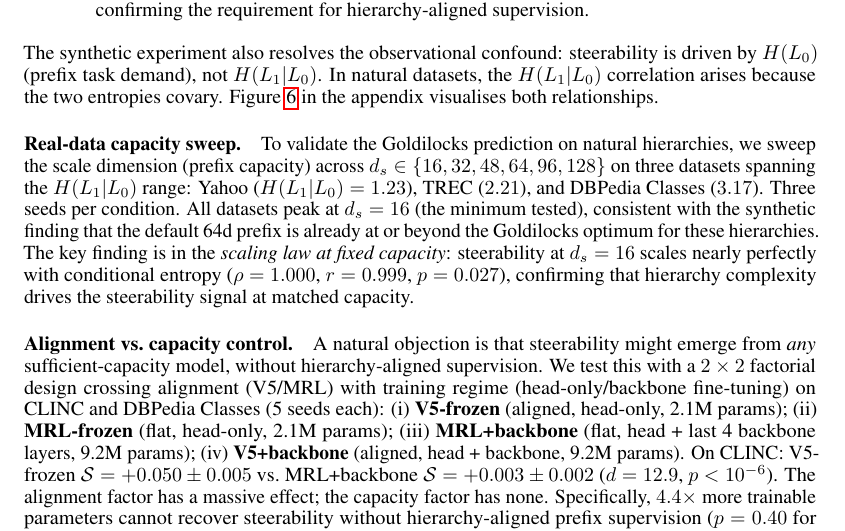
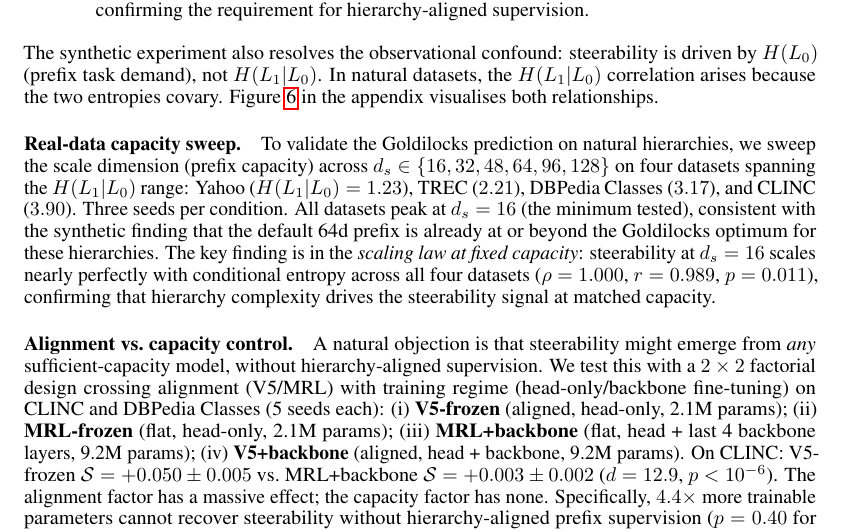
Before and after one commit to dl1683/ai-moonshots, a LaTeX paper (moonshot-fractal-embeddings/paper/fractal_embeddings.tex): part of page 9 of 18, cut so that both start at the same text. Compiled offline with pdfLaTeX.

Commit message:
Update capacity sweep to 4 datasets: rho=1.000, r=0.989 (p=0.011)
CLINC added as 4th data point, strengthens scaling law.
Regenerated figures with all available data.

Co-Authored-By: Claude Opus 4.6 <noreply@anthropic.com>

```diff
--- a/moonshot-fractal-embeddings/paper/fractal_embeddings.tex
+++ b/moonshot-fractal-embeddings/paper/fractal_embeddings.tex
@@ -441,10 +441,10 @@ $K_0$ & $\hlz$ & $\hlo$ & Branch & V5 $\steer$ & MRL $\steer$ & Gap \\
 The synthetic experiment also resolves the observational confound: steerability is driven by $\hlz$ (prefix task demand), not $\hlo$. In natural datasets, the $\hlo$ correlation arises because the two entropies covary. Figure~\ref{fig:entropy_alloc} in the appendix visualises both relationships.
 
 \paragraph{Real-data capacity sweep.}
-To validate the Goldilocks prediction on natural hierarchies, we sweep the scale dimension (prefix capacity) across $d_s \in \{16, 32, 48, 64, 96, 128\}$ on three datasets spanning the $\hlo$ range: Yahoo ($\hlo = 1.23$), TREC ($2.21$), and DBPedia Classes ($3.17$).
+To validate the Goldilocks prediction on natural hierarchies, we sweep the scale dimension (prefix capacity) across $d_s \in \{16, 32, 48, 64, 96, 128\}$ on four datasets spanning the $\hlo$ range: Yahoo ($\hlo = 1.23$), TREC ($2.21$), DBPedia Classes ($3.17$), and CLINC ($3.90$).
 Three seeds per condition.
 All datasets peak at $d_s = 16$ (the minimum tested), consistent with the synthetic finding that the default 64d prefix is already at or beyond the Goldilocks optimum for these hierarchies.
-The key finding is in the \emph{scaling law at fixed capacity}: steerability at $d_s = 16$ scales nearly perfectly with conditional entropy ($\rho = 1.000$, $r = 0.999$, $p = 0.027$), confirming that hierarchy complexity drives the steerability signal at matched capacity.
+The key finding is in the \emph{scaling law at fixed capacity}: steerability at $d_s = 16$ scales nearly perfectly with conditional entropy across all four datasets ($\rho = 1.000$, $r = 0.989$, $p = 0.011$), confirming that hierarchy complexity drives the steerability signal at matched capacity.
 
 \paragraph{Alignment vs.\ capacity control.}
 A natural objection is that steerability might emerge from \emph{any} sufficient-capacity model, without hierarchy-aligned supervision.
```
Also changed, not shown: moonshot-fractal-embeddings/results/figures/fig_backbone_control.png, moonshot-fractal-embeddings/results/figures/fig_backbone_summary.png, moonshot-fractal-embeddings/results/figures/fig_capacity_sweep.png.
